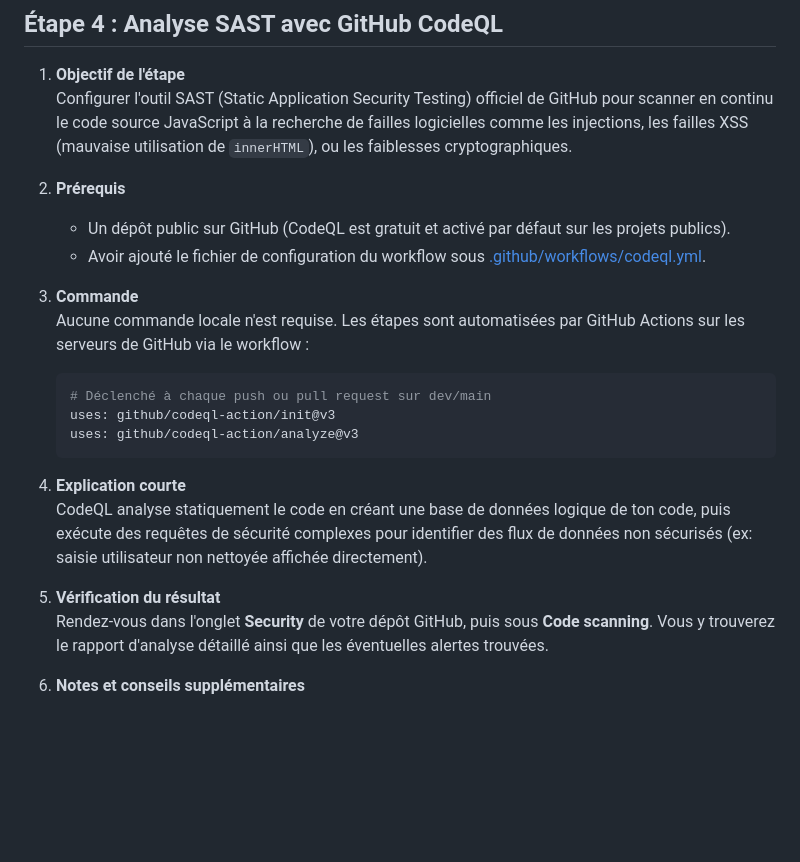
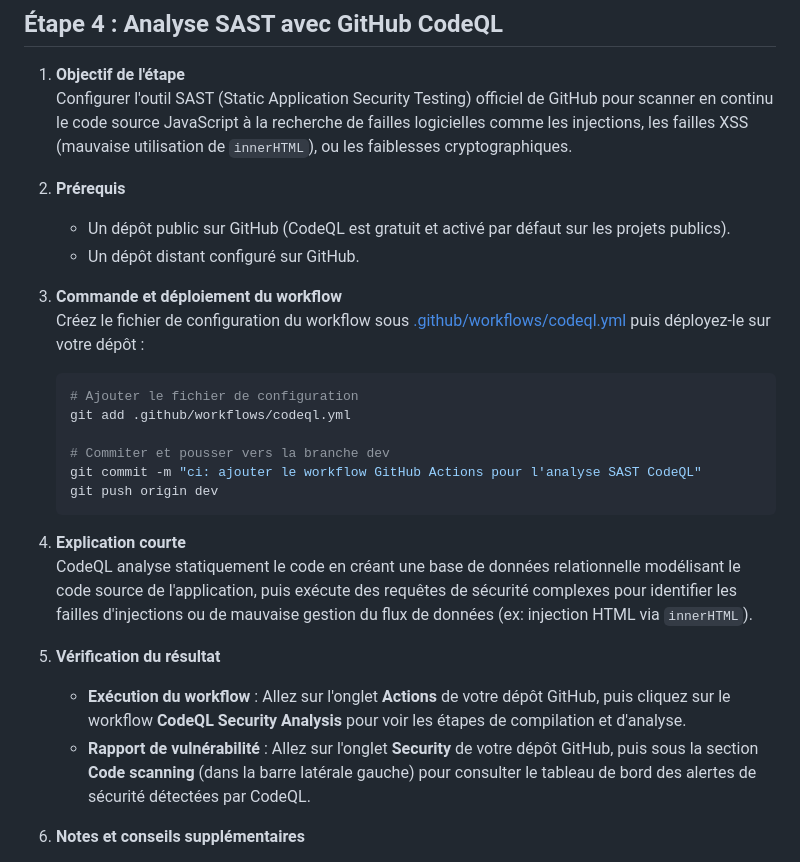
Before and after one commit to NicolasMagassa/cyberscop-LAB, a Markdown page: docs/technicalFrontend.md, the part around one of its changes. Rendered like a GitHub page; blank space fills up the shorter version.

````diff
--- a/docs/technicalFrontend.md
+++ b/docs/technicalFrontend.md
@@ -142,21 +142,25 @@ git push origin dev
 
 2. **Prérequis**
    - Un dépôt public sur GitHub (CodeQL est gratuit et activé par défaut sur les projets publics).
-   - Avoir ajouté le fichier de configuration du workflow sous [.github/workflows/codeql.yml](../.github/workflows/codeql.yml).
+   - Un dépôt distant configuré sur GitHub.
 
-3. **Commande**
-   Aucune commande locale n'est requise. Les étapes sont automatisées par GitHub Actions sur les serveurs de GitHub via le workflow :
-   ```yaml
-   # Déclenché à chaque push ou pull request sur dev/main
-   uses: github/codeql-action/init@v3
-   uses: github/codeql-action/analyze@v3
+3. **Commande et déploiement du workflow**
+   Créez le fichier de configuration du workflow sous [.github/workflows/codeql.yml](../.github/workflows/codeql.yml) puis déployez-le sur votre dépôt :
+   ```bash
+   # Ajouter le fichier de configuration
+   git add .github/workflows/codeql.yml
+
+   # Commiter et pousser vers la branche dev
+   git commit -m "ci: ajouter le workflow GitHub Actions pour l'analyse SAST CodeQL"
+   git push origin dev
    ```
 
 4. **Explication courte**
-   CodeQL analyse statiquement le code en créant une base de données logique de ton code, puis exécute des requêtes de sécurité complexes pour identifier des flux de données non sécurisés (ex: saisie utilisateur non nettoyée affichée directement).
+   CodeQL analyse statiquement le code en créant une base de données relationnelle modélisant le code source de l'application, puis exécute des requêtes de sécurité complexes pour identifier les failles d'injections ou de mauvaise gestion du flux de données (ex: injection HTML via `innerHTML`).
 
 5. **Vérification du résultat**
-   Rendez-vous dans l'onglet **Security** de votre dépôt GitHub, puis sous **Code scanning**. Vous y trouverez le rapport d'analyse détaillé ainsi que les éventuelles alertes trouvées.
+   - **Exécution du workflow** : Allez sur l'onglet **Actions** de votre dépôt GitHub, puis cliquez sur le workflow **CodeQL Security Analysis** pour voir les étapes de compilation et d'analyse.
+   - **Rapport de vulnérabilité** : Allez sur l'onglet **Security** de votre dépôt GitHub, puis sous la section **Code scanning** (dans la barre latérale gauche) pour consulter le tableau de bord des alertes de sécurité détectées par CodeQL.
 
 6. **Notes et conseils supplémentaires**
    - L'analyse est configurée pour scanner le code à chaque `push` ou `pull_request` sur les branches `dev` et `main`, ainsi que de manière planifiée une fois par semaine (cron).
````
Also changed, not shown: other parts of docs/technicalFrontend.md (+25 -11 lines).
